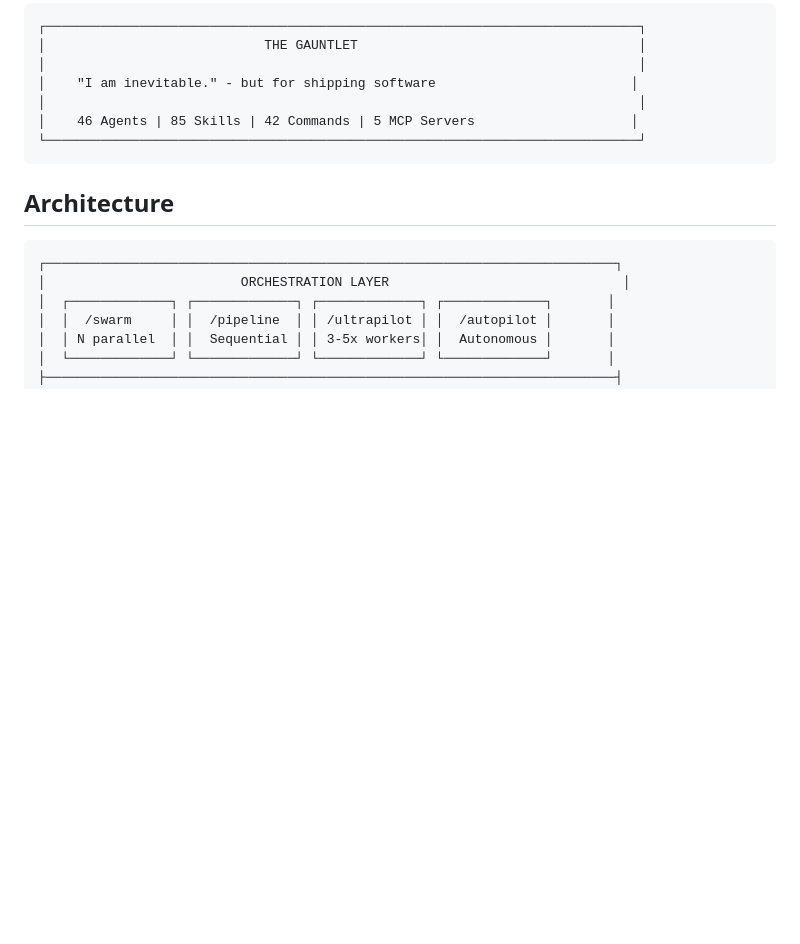
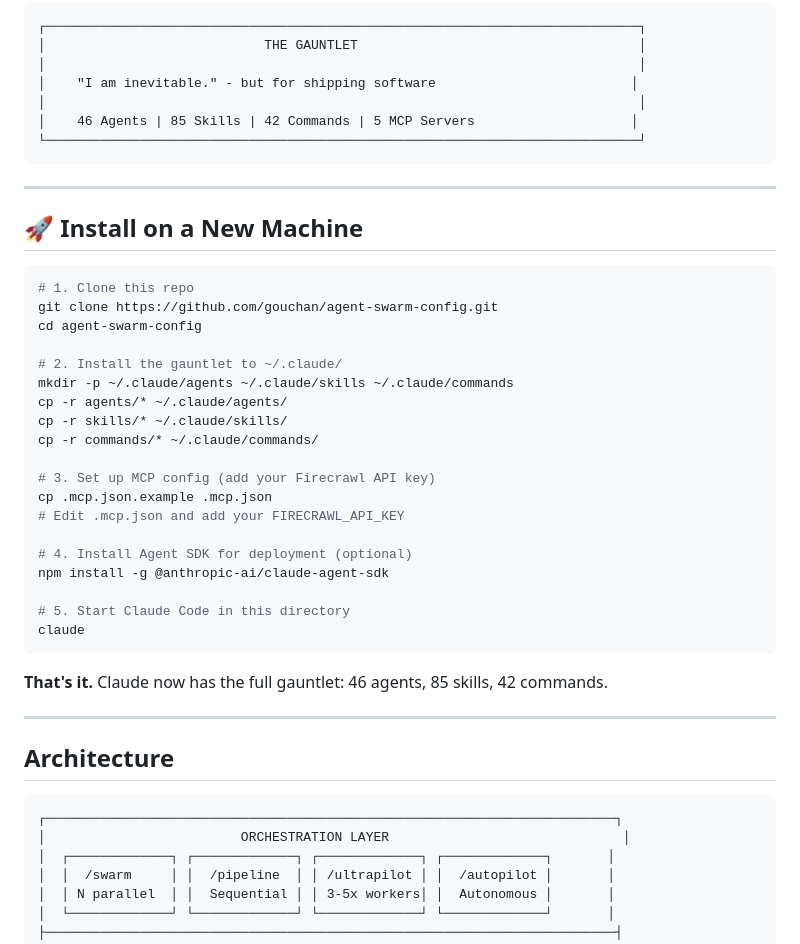
Before and after one commit to gouchan/agent-swarm-config, a Markdown page: CLAUDE.md, the part around the change. GitHub-like rendering; blank space fills up the shorter version.

Commit message:
docs: add quick install guide for new machines
Added step-by-step instructions at the top of CLAUDE.md so future
sessions know exactly how to install the gauntlet on any machine.

Co-Authored-By: Claude Opus 4.5 <noreply@anthropic.com>

````diff
--- a/CLAUDE.md
+++ b/CLAUDE.md
@@ -11,6 +11,36 @@ An autonomous agent swarm for building iOS, desktop, and web applications with p
 │    46 Agents | 85 Skills | 42 Commands | 5 MCP Servers                    │
 └────────────────────────────────────────────────────────────────────────────┘
 ```
+
+---
+
+## 🚀 Install on a New Machine
+
+```bash
+# 1. Clone this repo
+git clone https://github.com/gouchan/agent-swarm-config.git
+cd agent-swarm-config
+
+# 2. Install the gauntlet to ~/.claude/
+mkdir -p ~/.claude/agents ~/.claude/skills ~/.claude/commands
+cp -r agents/* ~/.claude/agents/
+cp -r skills/* ~/.claude/skills/
+cp -r commands/* ~/.claude/commands/
+
+# 3. Set up MCP config (add your Firecrawl API key)
+cp .mcp.json.example .mcp.json
+# Edit .mcp.json and add your FIRECRAWL_API_KEY
+
+# 4. Install Agent SDK for deployment (optional)
+npm install -g @anthropic-ai/claude-agent-sdk
+
+# 5. Start Claude Code in this directory
+claude
+```
+
+**That's it.** Claude now has the full gauntlet: 46 agents, 85 skills, 42 commands.
+
+---
 
 ## Architecture
 
````
